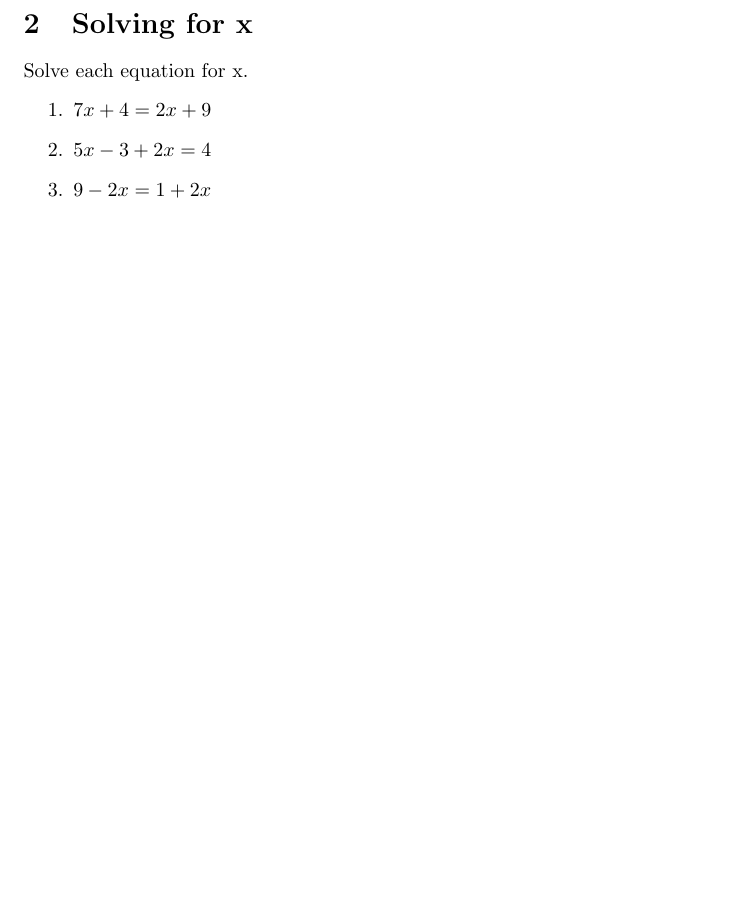
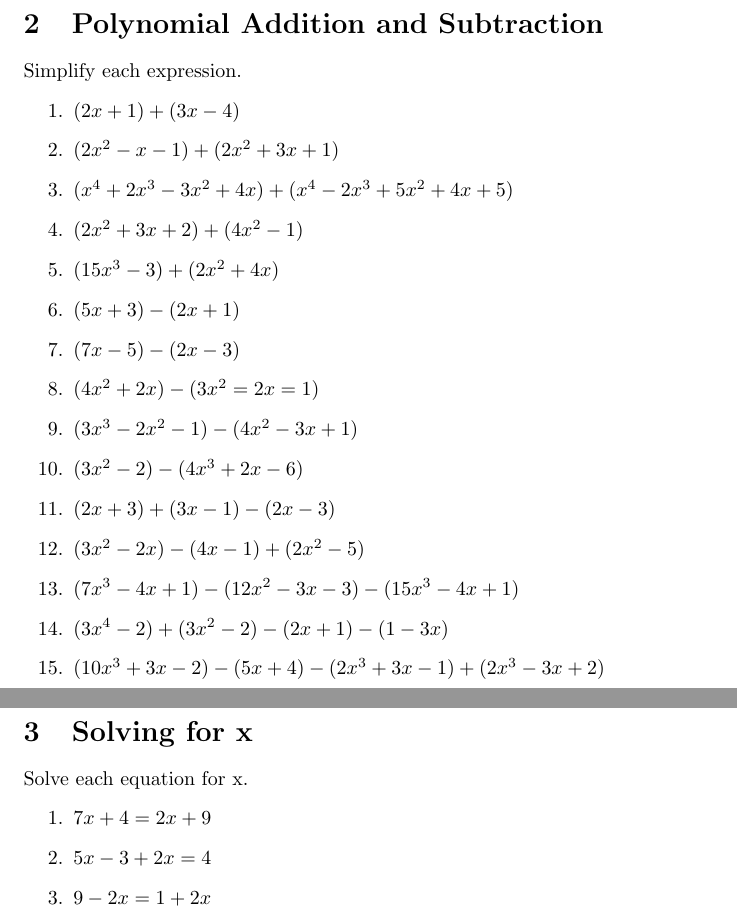
Before and after one commit to gsparrow/Mathematics_Worksheets, a LaTeX document (A100_Binder.tex): part of page 4 of 71 before the commit and two parts of pages 4 and 5 of 72 after it, the two joined at a grey line, cut at the place of the change, the shorter picture padded with empty space. Compiled offline with pdfLaTeX.

Commit message:
Adds the problems for Polynomial Addition and Subtraction

```diff
--- a/problem.tex
+++ b/A100_Binder.tex
@@ -6,7 +6,7 @@
 \usepackage{bookmark}                                                                        %helps with table of contents
 \def\mydate{\leavevmode\hbox{\the\year-\twodigits\month-\twodigits\day}}
 \def\twodigits#1{\ifnum#1<10 0\fi\the#1}
-\title{Factoring Packet}
+\title{Everything you need to know for A100}
 \date{\mydate}
 \author{IUSB Mathematics Tutoring Center}
 
@@ -66,6 +66,45 @@ Simplify Each Expression\\
 \item $4+3(2-(-1))+2[(3+4*5+6)*7-2+1]$
 %%%% 15 %%%%
 \item $[3+[4-2(3+1)^{2}-4]+2-3[4-(3+2-1)*3(4+1-(-5)-6+(-7)(-3+1))+2]+1]$
+\end{enumerate}
+
+\newpage
+%%%%%%%%%%%%%%%%%%%%%%%%%%%%%%%%%%%%%%%%%%%%%%%%%%%%%%%%%%%%%%%%%%%%%%%%%%%%%
+% Polynomial Addition and Subtraction
+%%%%%%%%%%%%%%%%%%%%%%%%%%%%%%%%%%%%%%%%%%%%%%%%%%%%%%%%%%%%%%%%%%%%%%%%%%%%%
+\section{Polynomial Addition and Subtraction}
+Simplify each expression.
+\begin{enumerate}
+%%%% 1  %%%%
+\item $(2x+1)+(3x-4)$
+%%%% 2  %%%%
+\item $(2x^{2}-x-1)+(2x^{2}+3x+1)$
+%%%% 3  %%%%
+\item $(x^{4}+2x^{3}-3x^{2}+4x)+(x^{4}-2x^{3}+5x^{2}+4x+5)$
+%%%% 4  %%%%
+\item $(2x^{2}+3x+2)+(4x^{2}-1)$
+%%%% 5  %%%%
+\item $(15x^{3}-3)+(2x^{2}+4x)$
+%%%% 6  %%%%
+\item $(5x+3)-(2x+1)$
+%%%% 7  %%%%
+\item $(7x-5)-(2x-3)$
+%%%% 8  %%%%
+\item $(4x^{2}+2x)-(3x^{2}=2x=1)$
+%%%% 9  %%%%
+\item $(3x^{3}-2x^{2}-1)-(4x^{2}-3x+1)$
+%%%% 10 %%%%
+\item $(3x^{2}-2)-(4x^{3}+2x-6)$
+%%%% 11 %%%%
+\item $(2x+3)+(3x-1)-(2x-3)$
+%%%% 12 %%%%
+\item $(3x^{2}-2x)-(4x-1)+(2x^{2}-5)$
+%%%% 13 %%%%
+\item $(7x^{3}-4x+1)-(12x^{2}-3x-3)-(15x^{3}-4x+1)$
+%%%% 14 %%%%
+\item $(3x^{4}-2)+(3x^{2}-2)-(2x+1)-(1-3x)$
+%%%% 15 %%%%
+\item $(10x^{3}+3x-2)-(5x+4)-(2x^{3}+3x-1)+(2x^{3}-3x+2)$
 \end{enumerate}
 
 \newpage
```
Also changed, not shown: 2 other files.
